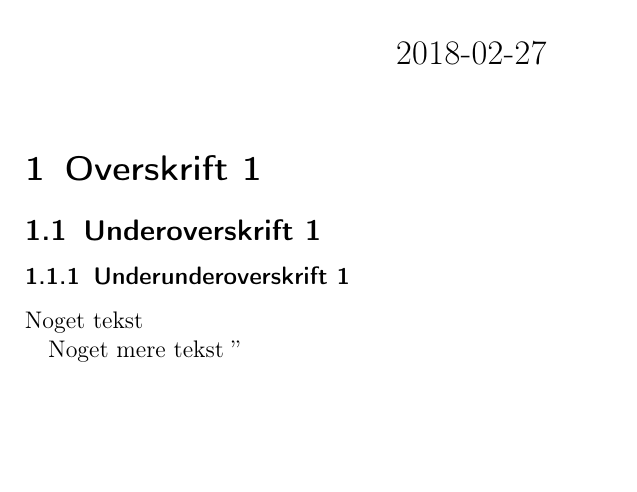
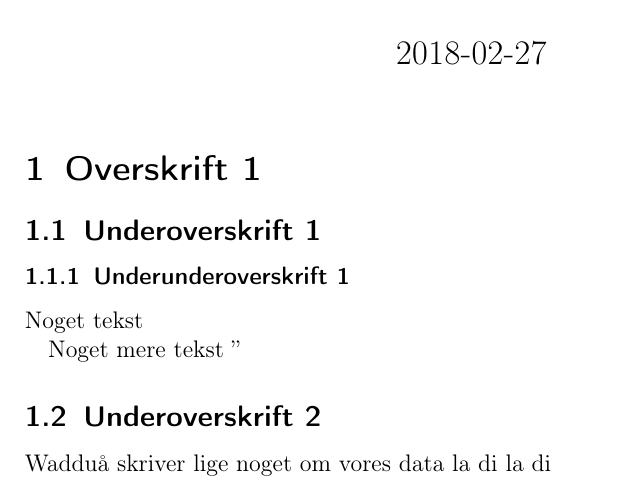
Before and after one commit to Intro-til-Machine-Learning-AHM/Projekt1, a LaTeX document (skabelon.tex, which reads rapport.tex): part of the page, cut so that both start at the same text, the shorter picture padded with empty space. Compiled offline with pdfLaTeX.

Commit message:
subsection 2

```diff
--- a/rapport.tex
+++ b/rapport.tex
@@ -8,3 +8,5 @@ Noget tekst
 
 Noget mere tekst
 ''
+\subsection{Underoverskrift 2}
+Wadduå skriver lige noget om vores data la di la di
```
